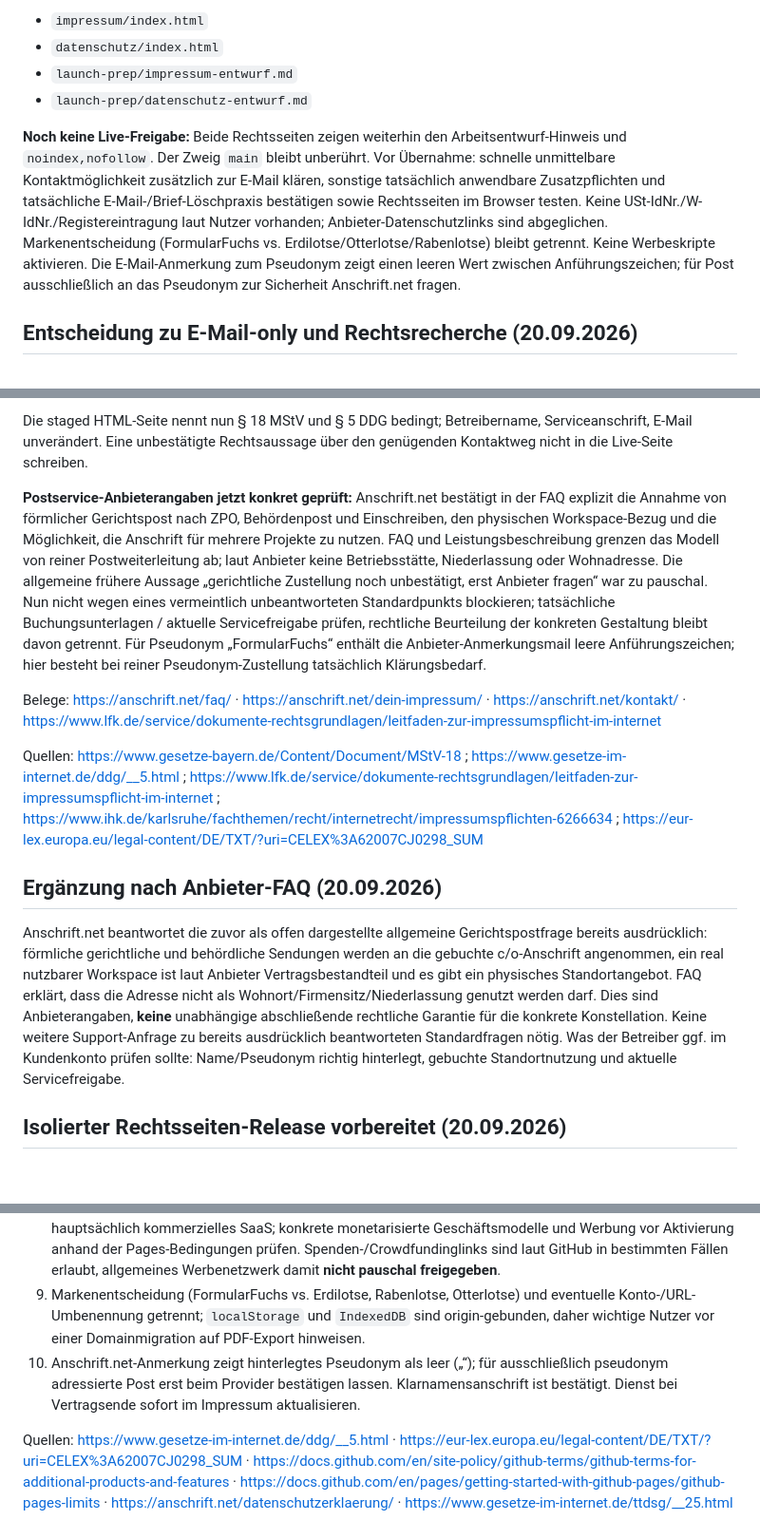
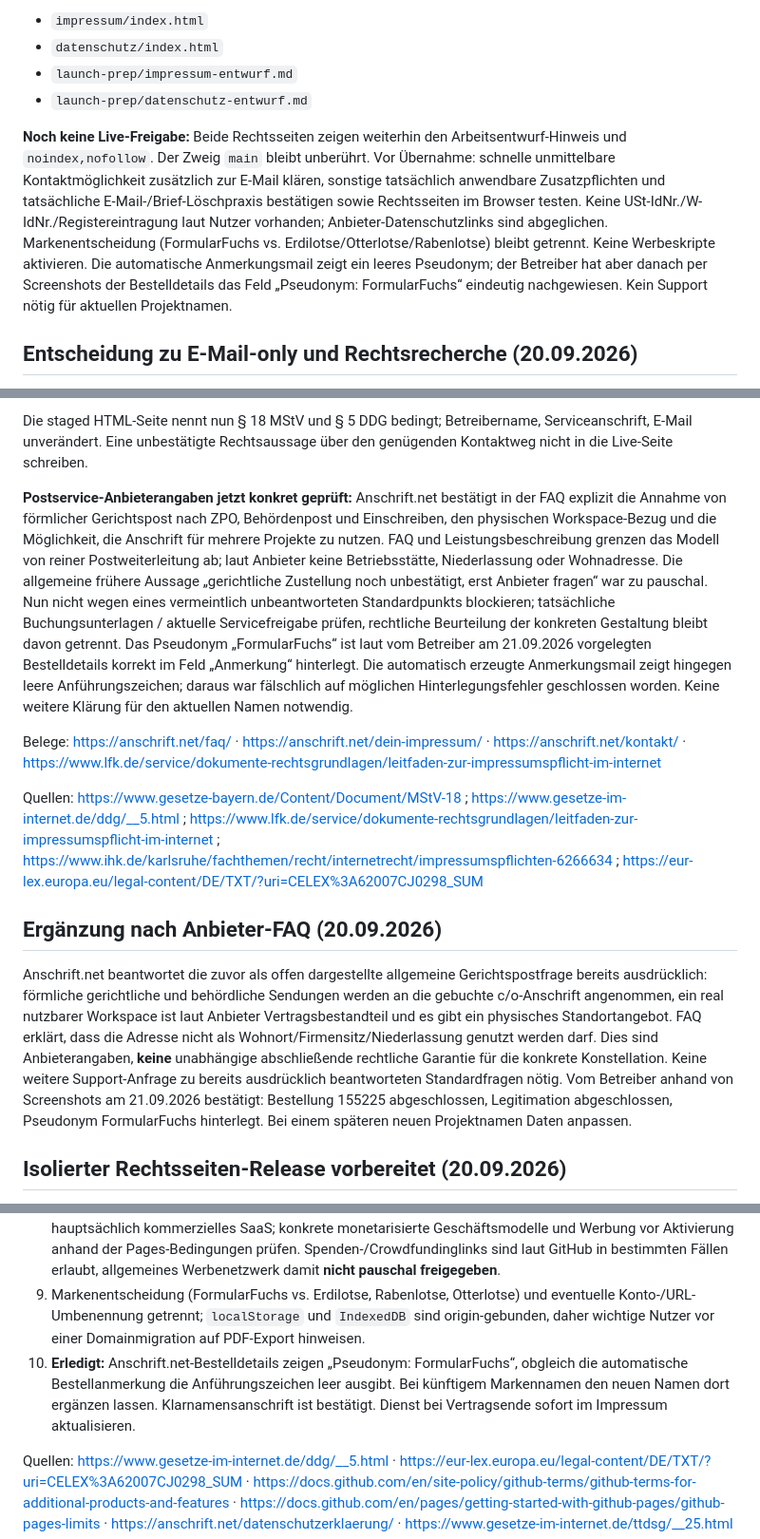
Before and after one commit to FormularFuchs/FormularFuchs.github.io, a Markdown page: launch-prep/freigabestatus.md, 3 parts joined by grey strips. Shown at 95% size. GitHub-like rendering; blank space fills up the shorter version.

Commit message:
Correct pseudonym status from operator's Anschrift.net order screenshots

```diff
--- a/launch-prep/freigabestatus.md
+++ b/launch-prep/freigabestatus.md
@@ -38,7 +38,7 @@ Dateien aktualisiert:
 - `launch-prep/impressum-entwurf.md`
 - `launch-prep/datenschutz-entwurf.md`
 
-**Noch keine Live-Freigabe:** Beide Rechtsseiten zeigen weiterhin den Arbeitsentwurf-Hinweis und `noindex,nofollow`. Der Zweig `main` bleibt unberührt. Vor Übernahme: schnelle unmittelbare Kontaktmöglichkeit zusätzlich zur E-Mail klären, sonstige tatsächlich anwendbare Zusatzpflichten und tatsächliche E-Mail-/Brief-Löschpraxis bestätigen sowie Rechtsseiten im Browser testen. Keine USt-IdNr./W-IdNr./Registereintragung laut Nutzer vorhanden; Anbieter-Datenschutzlinks sind abgeglichen. Markenentscheidung (FormularFuchs vs. Erdilotse/Otterlotse/Rabenlotse) bleibt getrennt. Keine Werbeskripte aktivieren. Die E-Mail-Anmerkung zum Pseudonym zeigt einen leeren Wert zwischen Anführungszeichen; für Post ausschließlich an das Pseudonym zur Sicherheit Anschrift.net fragen.
+**Noch keine Live-Freigabe:** Beide Rechtsseiten zeigen weiterhin den Arbeitsentwurf-Hinweis und `noindex,nofollow`. Der Zweig `main` bleibt unberührt. Vor Übernahme: schnelle unmittelbare Kontaktmöglichkeit zusätzlich zur E-Mail klären, sonstige tatsächlich anwendbare Zusatzpflichten und tatsächliche E-Mail-/Brief-Löschpraxis bestätigen sowie Rechtsseiten im Browser testen. Keine USt-IdNr./W-IdNr./Registereintragung laut Nutzer vorhanden; Anbieter-Datenschutzlinks sind abgeglichen. Markenentscheidung (FormularFuchs vs. Erdilotse/Otterlotse/Rabenlotse) bleibt getrennt. Keine Werbeskripte aktivieren. Die automatische Anmerkungsmail zeigt ein leeres Pseudonym; der Betreiber hat aber danach per Screenshots der Bestelldetails das Feld „Pseudonym: FormularFuchs“ eindeutig nachgewiesen. Kein Support nötig für aktuellen Projektnamen.
 
 ## Entscheidung zu E-Mail-only und Rechtsrecherche (20.09.2026)
 
@@ -46,7 +46,7 @@ Nutzer möchte zunächst **nur FormularFuchs@genial.ms** anbieten und den rechtl
 
 Die staged HTML-Seite nennt nun § 18 MStV und § 5 DDG bedingt; Betreibername, Serviceanschrift, E-Mail unverändert. Eine unbestätigte Rechtsaussage über den genügenden Kontaktweg nicht in die Live-Seite schreiben.
 
-**Postservice-Anbieterangaben jetzt konkret geprüft:** Anschrift.net bestätigt in der FAQ explizit die Annahme von förmlicher Gerichtspost nach ZPO, Behördenpost und Einschreiben, den physischen Workspace-Bezug und die Möglichkeit, die Anschrift für mehrere Projekte zu nutzen. FAQ und Leistungsbeschreibung grenzen das Modell von reiner Postweiterleitung ab; laut Anbieter keine Betriebsstätte, Niederlassung oder Wohnadresse. Die allgemeine frühere Aussage „gerichtliche Zustellung noch unbestätigt, erst Anbieter fragen“ war zu pauschal. Nun nicht wegen eines vermeintlich unbeantworteten Standardpunkts blockieren; tatsächliche Buchungsunterlagen / aktuelle Servicefreigabe prüfen, rechtliche Beurteilung der konkreten Gestaltung bleibt davon getrennt. Für Pseudonym „FormularFuchs“ enthält die Anbieter-Anmerkungsmail leere Anführungszeichen; hier besteht bei reiner Pseudonym-Zustellung tatsächlich Klärungsbedarf.
+**Postservice-Anbieterangaben jetzt konkret geprüft:** Anschrift.net bestätigt in der FAQ explizit die Annahme von förmlicher Gerichtspost nach ZPO, Behördenpost und Einschreiben, den physischen Workspace-Bezug und die Möglichkeit, die Anschrift für mehrere Projekte zu nutzen. FAQ und Leistungsbeschreibung grenzen das Modell von reiner Postweiterleitung ab; laut Anbieter keine Betriebsstätte, Niederlassung oder Wohnadresse. Die allgemeine frühere Aussage „gerichtliche Zustellung noch unbestätigt, erst Anbieter fragen“ war zu pauschal. Nun nicht wegen eines vermeintlich unbeantworteten Standardpunkts blockieren; tatsächliche Buchungsunterlagen / aktuelle Servicefreigabe prüfen, rechtliche Beurteilung der konkreten Gestaltung bleibt davon getrennt. Das Pseudonym „FormularFuchs“ ist laut vom Betreiber am 21.09.2026 vorgelegten Bestelldetails korrekt im Feld „Anmerkung“ hinterlegt. Die automatisch erzeugte Anmerkungsmail zeigt hingegen leere Anführungszeichen; daraus war fälschlich auf möglichen Hinterlegungsfehler geschlossen worden. Keine weitere Klärung für den aktuellen Namen notwendig.
 
 Belege: https://anschrift.net/faq/ · https://anschrift.net/dein-impressum/ · https://anschrift.net/kontakt/ · https://www.lfk.de/service/dokumente-rechtsgrundlagen/leitfaden-zur-impressumspflicht-im-internet
 
@@ -54,7 +54,7 @@ Quellen: https://www.gesetze-bayern.de/Content/Document/MStV-18 ; https://www.ge
 
 ## Ergänzung nach Anbieter-FAQ (20.09.2026)
 
-Anschrift.net beantwortet die zuvor als offen dargestellte allgemeine Gerichtspostfrage bereits ausdrücklich: förmliche gerichtliche und behördliche Sendungen werden an die gebuchte c/o-Anschrift angenommen, ein real nutzbarer Workspace ist laut Anbieter Vertragsbestandteil und es gibt ein physisches Standortangebot. FAQ erklärt, dass die Adresse nicht als Wohnort/Firmensitz/Niederlassung genutzt werden darf. Dies sind Anbieterangaben, **keine** unabhängige abschließende rechtliche Garantie für die konkrete Konstellation. Keine weitere Support-Anfrage zu bereits ausdrücklich beantworteten Standardfragen nötig. Was der Betreiber ggf. im Kundenkonto prüfen sollte: Name/Pseudonym richtig hinterlegt, gebuchte Standortnutzung und aktuelle Servicefreigabe.
+Anschrift.net beantwortet die zuvor als offen dargestellte allgemeine Gerichtspostfrage bereits ausdrücklich: förmliche gerichtliche und behördliche Sendungen werden an die gebuchte c/o-Anschrift angenommen, ein real nutzbarer Workspace ist laut Anbieter Vertragsbestandteil und es gibt ein physisches Standortangebot. FAQ erklärt, dass die Adresse nicht als Wohnort/Firmensitz/Niederlassung genutzt werden darf. Dies sind Anbieterangaben, **keine** unabhängige abschließende rechtliche Garantie für die konkrete Konstellation. Keine weitere Support-Anfrage zu bereits ausdrücklich beantworteten Standardfragen nötig. Vom Betreiber anhand von Screenshots am 21.09.2026 bestätigt: Bestellung 155225 abgeschlossen, Legitimation abgeschlossen, Pseudonym FormularFuchs hinterlegt. Bei einem späteren neuen Projektnamen Daten anpassen.
 
 ## Isolierter Rechtsseiten-Release vorbereitet (20.09.2026)
 
@@ -83,7 +83,7 @@ Prüfumfang: Links auf Impressum/Datenschutz in Startseite und drei Helfern, lok
 7. **Wichtig:** Website auf `main` ist **schon öffentlich** und besitzt derzeit noch keine erreichbaren Rechtsseiten. Die Rechtsseiten nicht unnötig mit dem noch offenen zukünftigen Markennamen koppeln. Einen **getrennten Minimal-Release der Rechtstexte im bestehenden Namen FormularFuchs** dem Nutzer zur expliziten Zustimmung vorlegen, ohne Werbeplatz oder andere ungetestete Branchänderungen auszurollen.
 8. GitHub-Pages-Bedingungen beachten: Die derzeit kostenlosen Projekt-/Vorlagen-Seiten sind anders als ein hauptsächlich kommerzielles SaaS; konkrete monetarisierte Geschäftsmodelle und Werbung vor Aktivierung anhand der Pages-Bedingungen prüfen. Spenden-/Crowdfundinglinks sind laut GitHub in bestimmten Fällen erlaubt, allgemeines Werbenetzwerk damit **nicht pauschal freigegeben**.
 9. Markenentscheidung (FormularFuchs vs. Erdilotse, Rabenlotse, Otterlotse) und eventuelle Konto-/URL-Umbenennung getrennt; `localStorage` und `IndexedDB` sind origin-gebunden, daher wichtige Nutzer vor einer Domainmigration auf PDF-Export hinweisen.
-10. Anschrift.net-Anmerkung zeigt hinterlegtes Pseudonym als leer („“); für ausschließlich pseudonym adressierte Post erst beim Provider bestätigen lassen. Klarnamensanschrift ist bestätigt. Dienst bei Vertragsende sofort im Impressum aktualisieren.
+10. **Erledigt:** Anschrift.net-Bestelldetails zeigen „Pseudonym: FormularFuchs“, obgleich die automatische Bestellanmerkung die Anführungszeichen leer ausgibt. Bei künftigem Markennamen den neuen Namen dort ergänzen lassen. Klarnamensanschrift ist bestätigt. Dienst bei Vertragsende sofort im Impressum aktualisieren.
 
 Quellen: https://www.gesetze-im-internet.de/ddg/__5.html · https://eur-lex.europa.eu/legal-content/DE/TXT/?uri=CELEX%3A62007CJ0298_SUM · https://docs.github.com/en/site-policy/github-terms/github-terms-for-additional-products-and-features · https://docs.github.com/en/pages/getting-started-with-github-pages/github-pages-limits · https://anschrift.net/datenschutzerklaerung/ · https://www.gesetze-im-internet.de/ttdsg/__25.html
 
```
